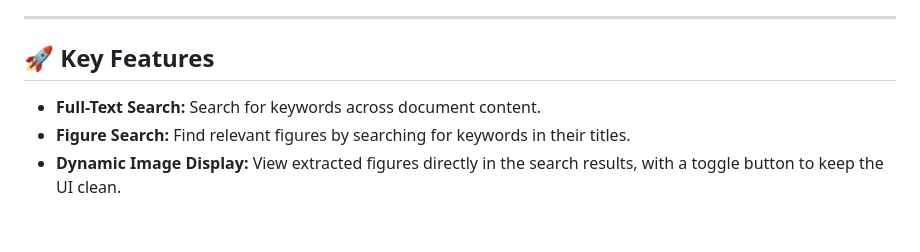
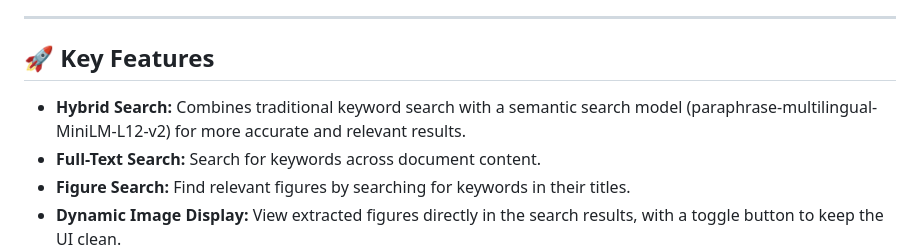
Before and after one commit to danutaparaficz2/holtzbau, a Markdown page: README.md, the part around the change. Rendered like a GitHub page; blank space fills up the shorter version.

Commit message:
Add Hybrid Search feature to README

```diff
--- a/README.md
+++ b/README.md
@@ -34,6 +34,7 @@ In a realistic scenario, with a typical mix of simple and complex PDF files, you
 
 ## 🚀 Key Features
 
+  * **Hybrid Search:** Combines traditional keyword search with a semantic search model (paraphrase-multilingual-MiniLM-L12-v2) for more accurate and relevant results.
   * **Full-Text Search:** Search for keywords across document content.
   * **Figure Search:** Find relevant figures by searching for keywords in their titles.
   * **Dynamic Image Display:** View extracted figures directly in the search results, with a toggle button to keep the UI clean.
```
